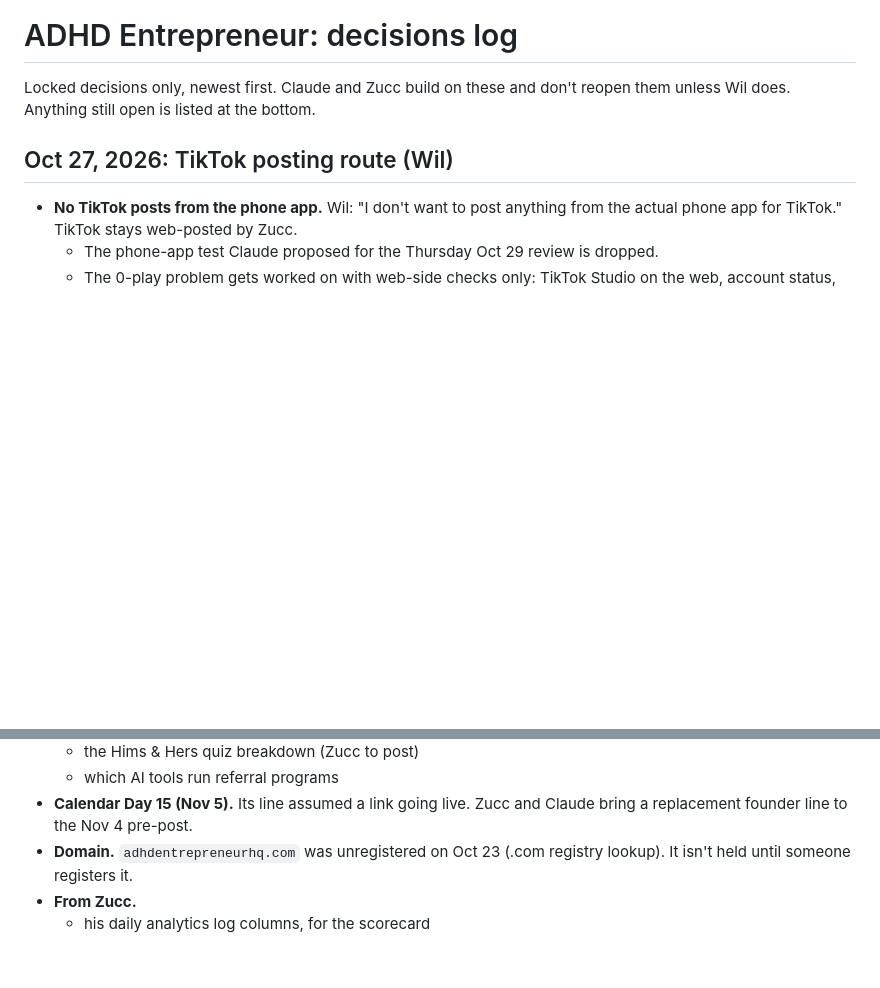
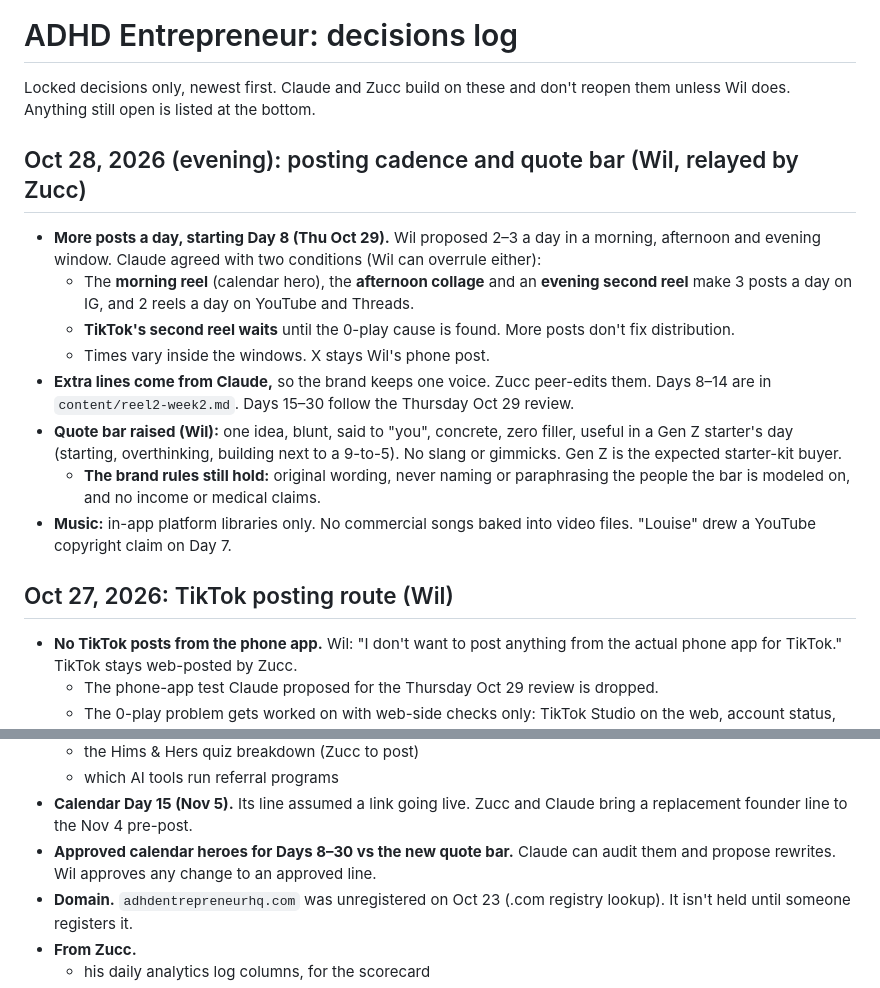
Before and after one commit to LEETSAUCE444/LEETSAUCE444, a Markdown page: adhd-entrepreneur/DECISIONS.md, 2 parts joined by grey strips. Drawn GitHub-style; blank space fills up the shorter version.

```diff
--- a/adhd-entrepreneur/DECISIONS.md
+++ b/adhd-entrepreneur/DECISIONS.md
@@ -1,6 +1,17 @@
 # ADHD Entrepreneur: decisions log
 
 Locked decisions only, newest first. Claude and Zucc build on these and don't reopen them unless Wil does. Anything still open is listed at the bottom.
+
+## Oct 28, 2026 (evening): posting cadence and quote bar (Wil, relayed by Zucc)
+
+- **More posts a day, starting Day 8 (Thu Oct 29).** Wil proposed 2–3 a day in a morning, afternoon and evening window. Claude agreed with two conditions (Wil can overrule either):
+  - The **morning reel** (calendar hero), the **afternoon collage** and an **evening second reel** make 3 posts a day on IG, and 2 reels a day on YouTube and Threads.
+  - **TikTok's second reel waits** until the 0-play cause is found. More posts don't fix distribution.
+  - Times vary inside the windows. X stays Wil's phone post.
+- **Extra lines come from Claude,** so the brand keeps one voice. Zucc peer-edits them. Days 8–14 are in `content/reel2-week2.md`. Days 15–30 follow the Thursday Oct 29 review.
+- **Quote bar raised (Wil):** one idea, blunt, said to "you", concrete, zero filler, useful in a Gen Z starter's day (starting, overthinking, building next to a 9-to-5). No slang or gimmicks. Gen Z is the expected starter-kit buyer.
+  - **The brand rules still hold:** original wording, never naming or paraphrasing the people the bar is modeled on, and no income or medical claims.
+- **Music:** in-app platform libraries only. No commercial songs baked into video files. "Louise" drew a YouTube copyright claim on Day 7.
 
 ## Oct 27, 2026: TikTok posting route (Wil)
 
@@ -118,6 +129,7 @@ Locked decisions only, newest first. Claude and Zucc build on these and don't re
   - the Hims & Hers quiz breakdown (Zucc to post)
   - which AI tools run referral programs
 - **Calendar Day 15 (Nov 5).** Its line assumed a link going live. Zucc and Claude bring a replacement founder line to the Nov 4 pre-post.
+- **Approved calendar heroes for Days 8–30 vs the new quote bar.** Claude can audit them and propose rewrites. Wil approves any change to an approved line.
 - **Domain.** `adhdentrepreneurhq.com` was unregistered on Oct 23 (.com registry lookup). It isn't held until someone registers it.
 - **From Zucc.**
   - his daily analytics log columns, for the scorecard
```
Also changed, not shown: adhd-entrepreneur/content/reel2-week2.md (added, +68 -0 lines).
